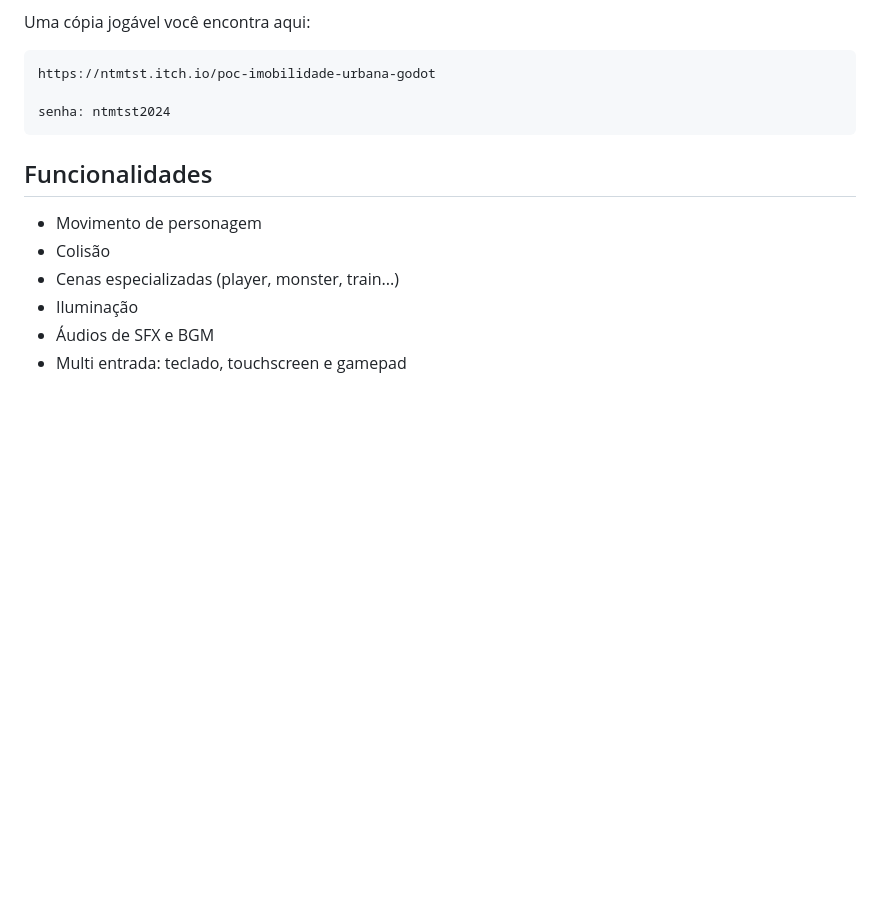
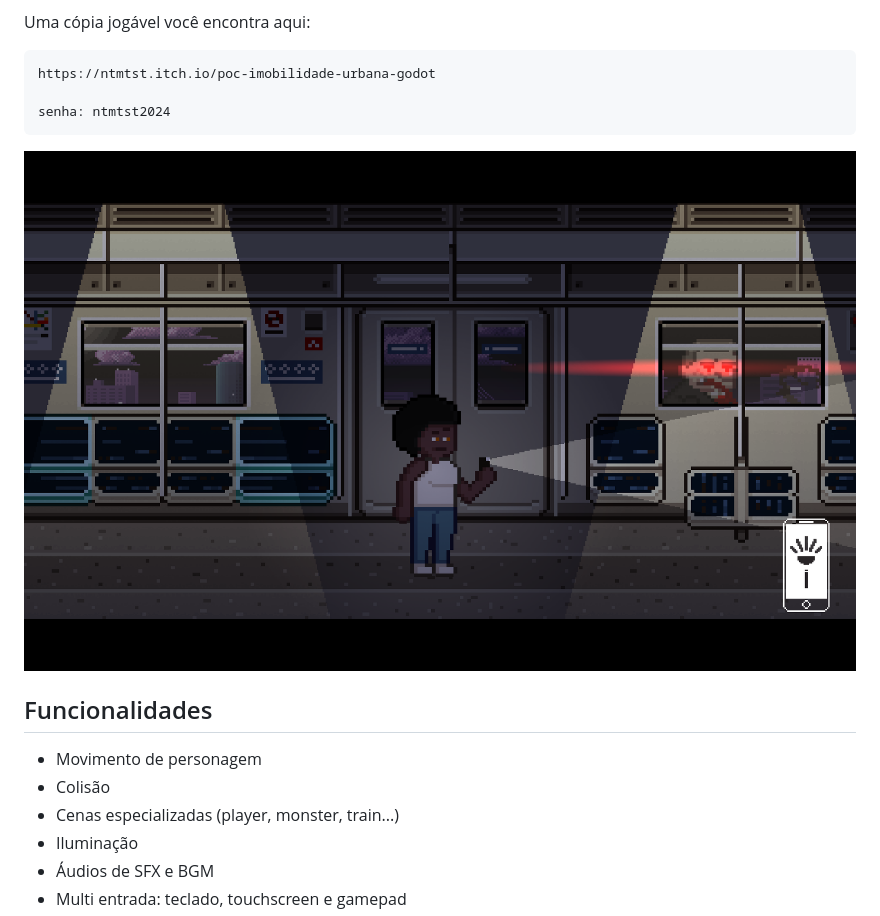
Before and after one commit to nawarian/poc-imobilidade-urbana-godot, a Markdown page: README.md, the part around the change. Rendered like a GitHub page; pictures changed too: screenshot-imobilidade.png (added); blank space fills up the shorter version.

Commit message:
chore: add screenshot to README.md

````diff
--- a/README.md
+++ b/README.md
@@ -16,6 +16,8 @@ https://ntmtst.itch.io/poc-imobilidade-urbana-godot
 senha: ntmtst2024
 ```
 
+![Captura de tela do jogo](screenshot-imobilidade.png)
+
 ## Funcionalidades
 
 * Movimento de personagem
````
